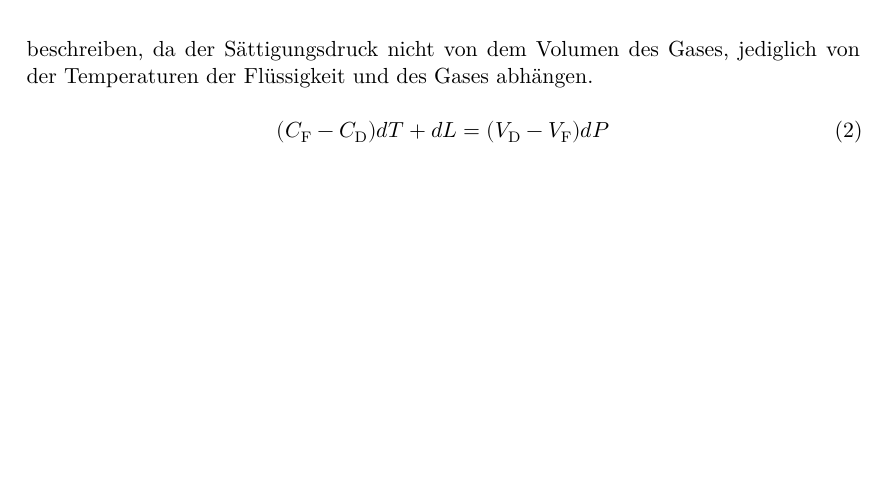
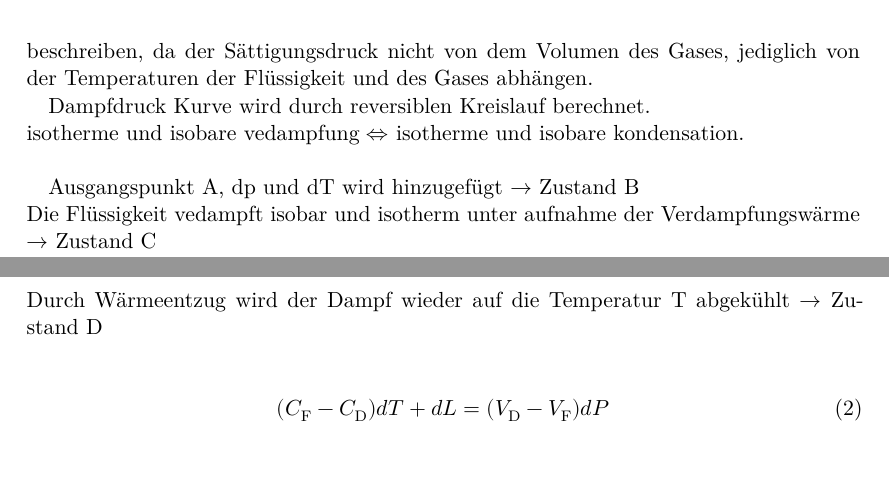
Before and after one commit to BenediktSan/AnfaengerPraktikum2020, a LaTeX document (4. V203/latex/Protokoll_V203.tex, which reads 4. V203/latex/theorie.tex): part of page 3 of 6 before the commit and two parts of pages 3 and 4 of 6 after it, the two joined at a grey line, cut so that both start at the same text, the shorter picture padded with empty space. Compiled offline with XeLaTeX.

```diff
--- a/4. V203/latex/theorie.tex
+++ b/4. V203/latex/theorie.tex
@@ -29,7 +29,16 @@
     \label{eqn:Gasgl}
 \end{equation}
 \\
-beschreiben, da der Sättigungsdruck nicht von dem Volumen des Gases, jediglich von der Temperaturen der Flüssigkeit und des Gases abhängen.
+beschreiben, da der Sättigungsdruck nicht von dem Volumen des Gases, jediglich von der Temperaturen der Flüssigkeit
+und des Gases abhängen.
+
+Dampfdruck Kurve wird durch reversiblen Kreislauf berechnet.\\
+isotherme und isobare vedampfung $\Leftrightarrow$ isotherme und isobare kondensation.\\
+
+Ausgangspunkt A, dp und dT wird hinzugefügt $\rightarrow$ Zustand B\\
+Die Flüssigkeit vedampft isobar und isotherm unter aufnahme der Verdampfungswärme $\rightarrow$ Zustand C\\
+Durch Wärmeentzug wird der Dampf wieder auf die Temperatur T abgekühlt $\rightarrow$ Zustand D\\
+
 
 \begin{equation}
     (C_\text{F}-C_\text{D})dT + dL = (V_\text{D}-V_\text{F})dP\\
```
